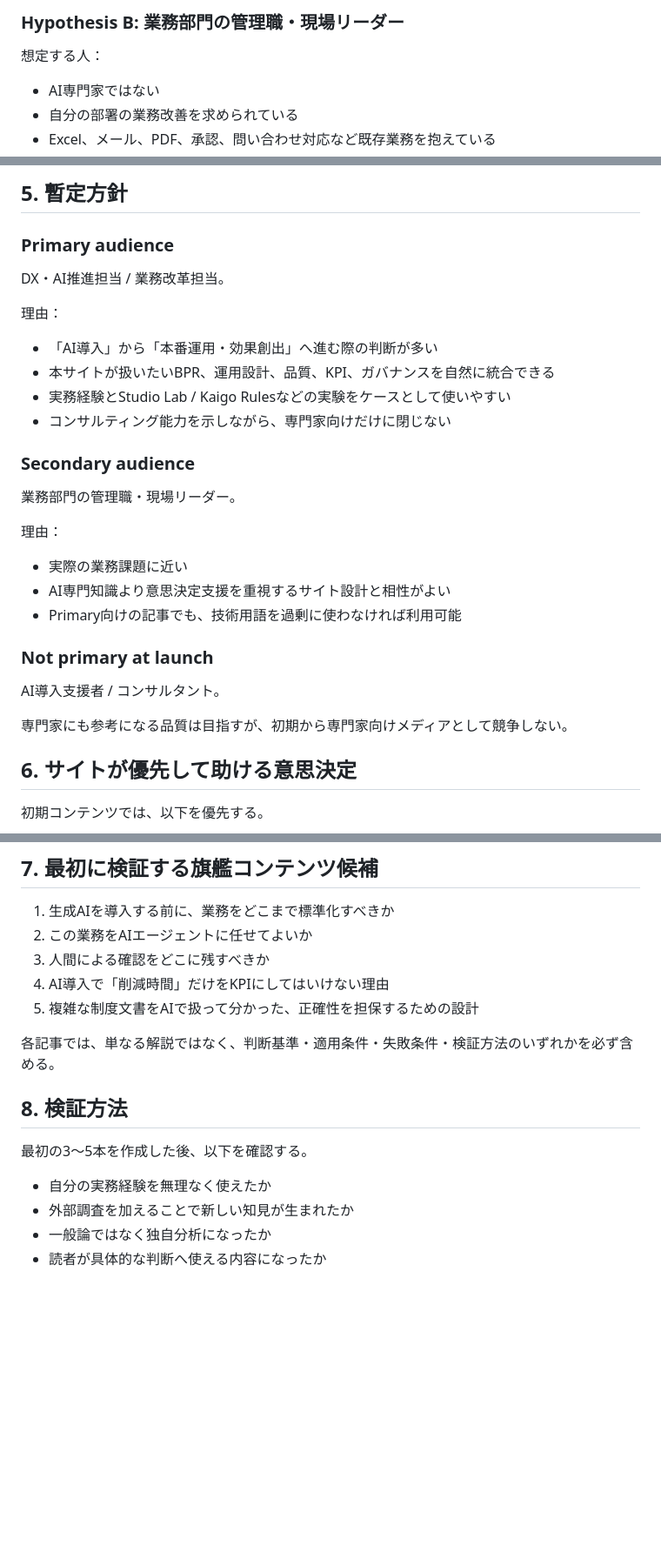
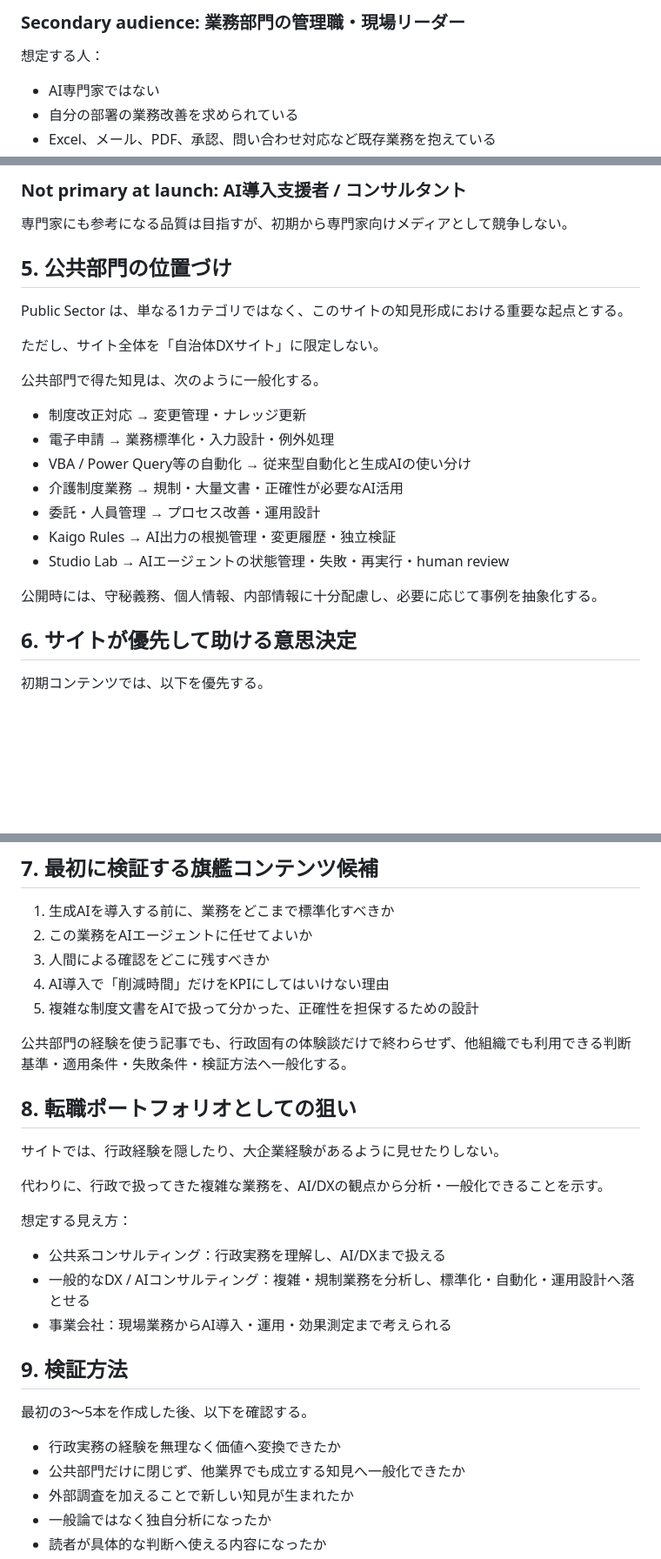
Before and after one commit to Josh-Temple/ai-business-transformation, a Markdown page: docs/AUDIENCE_POSITIONING.md, 3 parts joined by grey strips. Shown at 87% size. Rendered like a GitHub page; blank space fills up the shorter version.

```diff
--- a/docs/AUDIENCE_POSITIONING.md
+++ b/docs/AUDIENCE_POSITIONING.md
@@ -54,5 +73,5 @@ AI Business Transformation の主対象を、「AIに興味がある人」では
 
-### Hypothesis B: 業務部門の管理職・現場リーダー
+### Secondary audience: 業務部門の管理職・現場リーダー
 
 想定する人：
 - AI専門家ではない
@@ -128,29 +95,24 @@ AI Business Transformation の主対象を、「AIに興味がある人」では
-## 5. 暫定方針
-
-### Primary audience
-
-DX・AI推進担当 / 業務改革担当。
-
-理由：
-- 「AI導入」から「本番運用・効果創出」へ進む際の判断が多い
-- 本サイトが扱いたいBPR、運用設計、品質、KPI、ガバナンスを自然に統合できる
-- 実務経験とStudio Lab / Kaigo Rulesなどの実験をケースとして使いやすい
-- コンサルティング能力を示しながら、専門家向けだけに閉じない
-
-### Secondary audience
-
-業務部門の管理職・現場リーダー。
-
-理由：
-- 実際の業務課題に近い
-- AI専門知識より意思決定支援を重視するサイト設計と相性がよい
-- Primary向けの記事でも、技術用語を過剰に使わなければ利用可能
-
-### Not primary at launch
-
-AI導入支援者 / コンサルタント。
+### Not primary at launch: AI導入支援者 / コンサルタント
 
 専門家にも参考になる品質は目指すが、初期から専門家向けメディアとして競争しない。
+
+## 5. 公共部門の位置づけ
+
+Public Sector は、単なる1カテゴリではなく、このサイトの知見形成における重要な起点とする。
+
+ただし、サイト全体を「自治体DXサイト」に限定しない。
+
+公共部門で得た知見は、次のように一般化する。
+
+- 制度改正対応 → 変更管理・ナレッジ更新
+- 電子申請 → 業務標準化・入力設計・例外処理
+- VBA / Power Query等の自動化 → 従来型自動化と生成AIの使い分け
+- 介護制度業務 → 規制・大量文書・正確性が必要なAI活用
+- 委託・人員管理 → プロセス改善・運用設計
+- Kaigo Rules → AI出力の根拠管理・変更履歴・独立検証
+- Studio Lab → AIエージェントの状態管理・失敗・再実行・human review
+
+公開時には、守秘義務、個人情報、内部情報に十分配慮し、必要に応じて事例を抽象化する。
 
 ## 6. サイトが優先して助ける意思決定
 
@@ -173,13 +135,26 @@ AI導入支援者 / コンサルタント。
 4. AI導入で「削減時間」だけをKPIにしてはいけない理由
 5. 複雑な制度文書をAIで扱って分かった、正確性を担保するための設計
 
-各記事では、単なる解説ではなく、判断基準・適用条件・失敗条件・検証方法のいずれかを必ず含める。
+公共部門の経験を使う記事でも、行政固有の体験談だけで終わらせず、他組織でも利用できる判断基準・適用条件・失敗条件・検証方法へ一般化する。
 
-## 8. 検証方法
+## 8. 転職ポートフォリオとしての狙い
+
+サイトでは、行政経験を隠したり、大企業経験があるように見せたりしない。
+
+代わりに、行政で扱ってきた複雑な業務を、AI/DXの観点から分析・一般化できることを示す。
+
+想定する見え方：
+
+- 公共系コンサルティング：行政実務を理解し、AI/DXまで扱える
+- 一般的なDX / AIコンサルティング：複雑・規制業務を分析し、標準化・自動化・運用設計へ落とせる
+- 事業会社：現場業務からAI導入・運用・効果測定まで考えられる
+
+## 9. 検証方法
 
 最初の3〜5本を作成した後、以下を確認する。
 
-- 自分の実務経験を無理なく使えたか
+- 行政実務の経験を無理なく価値へ変換できたか
+- 公共部門だけに閉じず、他業界でも成立する知見へ一般化できたか
 - 外部調査を加えることで新しい知見が生まれたか
 - 一般論ではなく独自分析になったか
 - 読者が具体的な判断へ使える内容になったか
```
Also changed, not shown: other parts of docs/AUDIENCE_POSITIONING.md (+33 -66 lines).
